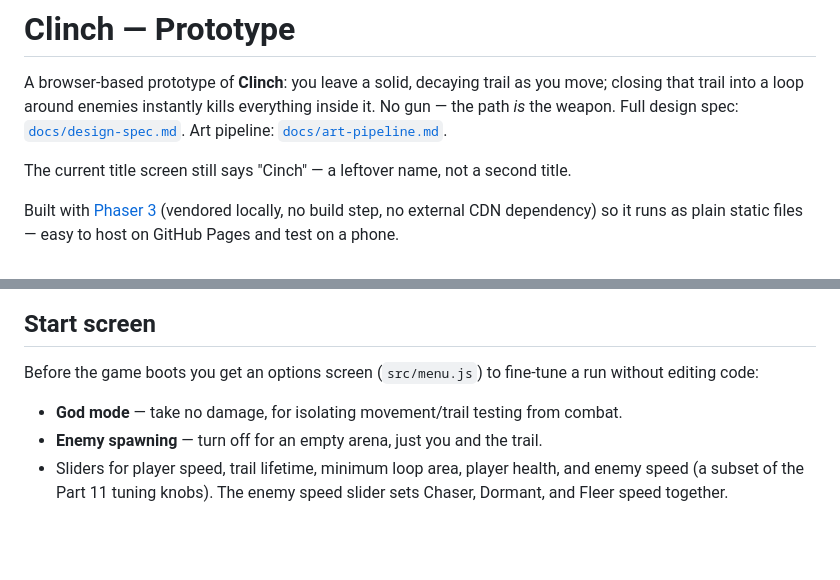
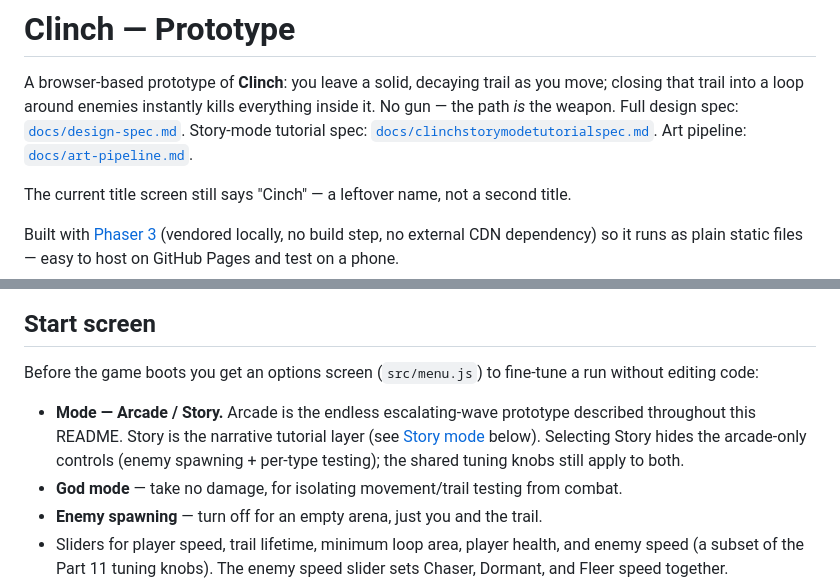
Before and after one commit to arunsingh3101-crypto/Clinch_prototype, a Markdown page: README.md, 2 parts joined by grey strips. GitHub-like rendering; blank space fills up the shorter version.

```diff
--- a/README.md
+++ b/README.md
@@ -3,8 +3,9 @@
 A browser-based prototype of **Clinch**: you leave a solid, decaying trail as
 you move; closing that trail into a loop around enemies instantly kills
 everything inside it. No gun — the path *is* the weapon. Full design spec:
-[`docs/design-spec.md`](docs/design-spec.md). Art pipeline:
-[`docs/art-pipeline.md`](docs/art-pipeline.md).
+[`docs/design-spec.md`](docs/design-spec.md). Story-mode tutorial spec:
+[`docs/clinchstorymodetutorialspec.md`](docs/clinchstorymodetutorialspec.md).
+Art pipeline: [`docs/art-pipeline.md`](docs/art-pipeline.md).
 
 The current title screen still says "Cinch" — a leftover name, not a second title.
 
@@ -57,6 +58,11 @@ python3 -m http.server 8000
 Before the game boots you get an options screen (`src/menu.js`) to fine-tune
 a run without editing code:
 
+- **Mode — Arcade / Story.** Arcade is the endless escalating-wave prototype
+  described throughout this README. Story is the narrative tutorial layer (see
+  [Story mode](#story-mode) below). Selecting Story hides the arcade-only
+  controls (enemy spawning + per-type testing); the shared tuning knobs still
+  apply to both.
 - **God mode** — take no damage, for isolating movement/trail testing from combat.
 - **Enemy spawning** — turn off for an empty arena, just you and the trail.
 - Sliders for player speed, trail lifetime, minimum loop area, player
```
Also changed, not shown: other parts of README.md (+46 -3 lines), docs/clinchstorymodetutorialspec.md (added, +117 -0 lines).
